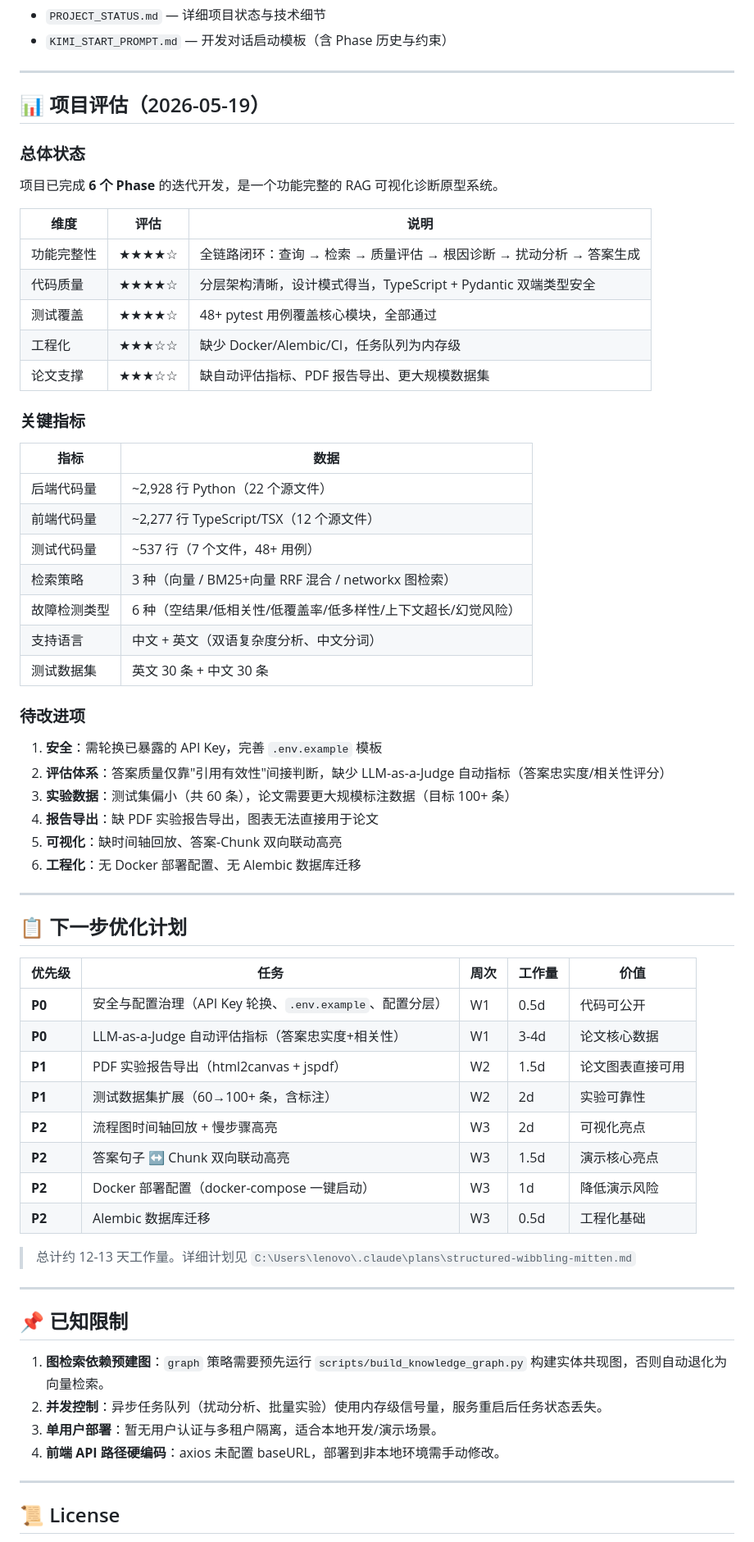
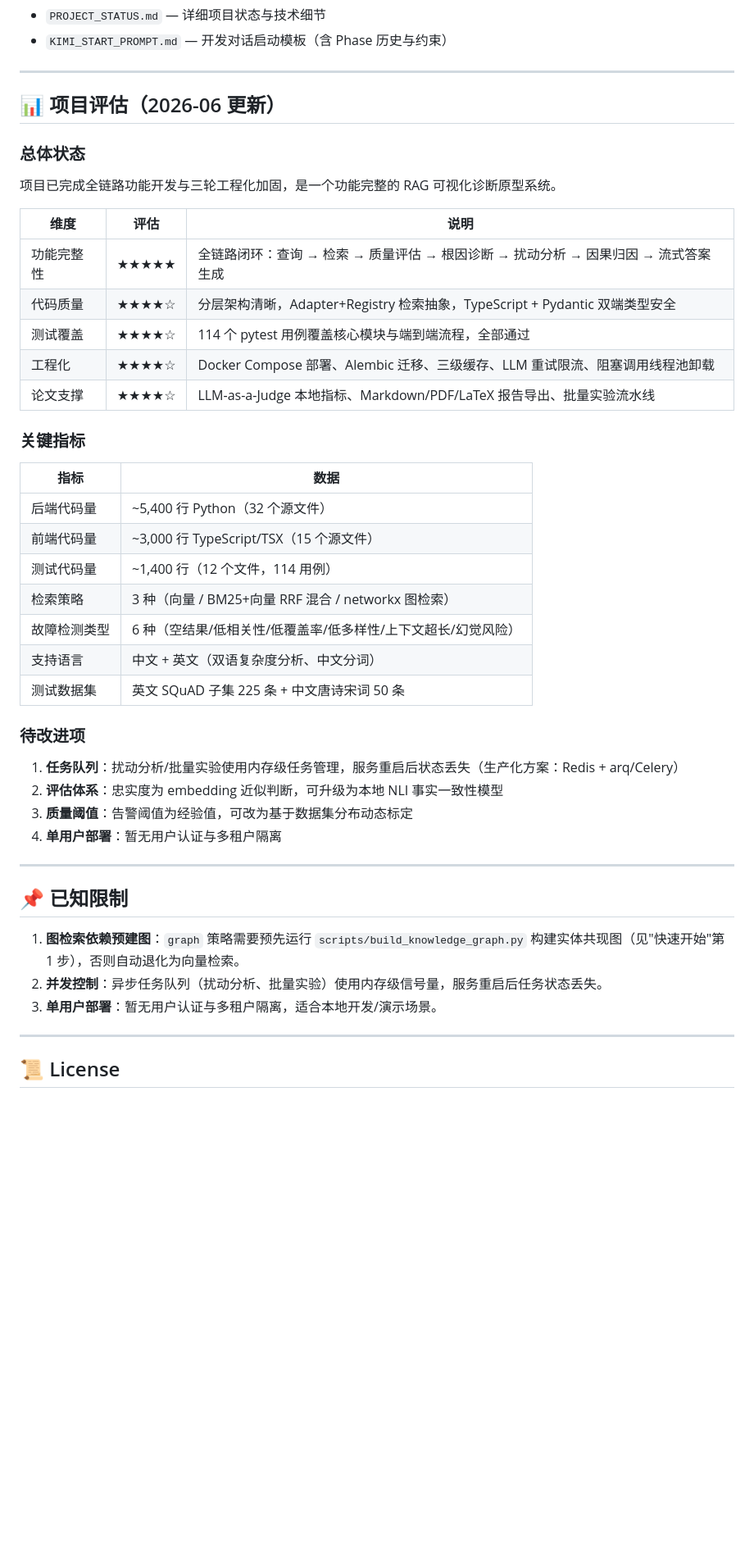
Before and after one commit to luoxue-nik0major/RAGInsight, a Markdown page: README.md, the part around one of its changes. Shown at 82% size. Drawn GitHub-style; blank space fills up the shorter version.

Commit message:
docs: README 同步当前实现状态
- 特性区重写：新增流式答案渲染、因果归因分析两个板块，补全六维复杂度/双模式路由/图检索规模等描述
- 项目评估更新至 2026-06 状态（移除已完成的旧待办计划与本地路径引用）
- 修正数字：114 测试、后端 5.4K 行、数据集 225+50 条
- SSE 事件列表补充 answer_token；已知限制移除已修复项

```diff
--- a/README.md
+++ b/README.md
@@ -296,66 +304,46 @@ npm run dev
 
 ---
 
-## 📊 项目评估（2026-05-19）
+## 📊 项目评估（2026-06 更新）
 
 ### 总体状态
 
-项目已完成 **6 个 Phase** 的迭代开发，是一个功能完整的 RAG 可视化诊断原型系统。
+项目已完成全链路功能开发与三轮工程化加固，是一个功能完整的 RAG 可视化诊断原型系统。
 
 | 维度 | 评估 | 说明 |
 |------|------|------|
-| 功能完整性 | ★★★★☆ | 全链路闭环：查询 → 检索 → 质量评估 → 根因诊断 → 扰动分析 → 答案生成 |
-| 代码质量 | ★★★★☆ | 分层架构清晰，设计模式得当，TypeScript + Pydantic 双端类型安全 |
-| 测试覆盖 | ★★★★☆ | 48+ pytest 用例覆盖核心模块，全部通过 |
-| 工程化 | ★★★☆☆ | 缺少 Docker/Alembic/CI，任务队列为内存级 |
-| 论文支撑 | ★★★☆☆ | 缺自动评估指标、PDF 报告导出、更大规模数据集 |
+| 功能完整性 | ★★★★★ | 全链路闭环：查询 → 检索 → 质量评估 → 根因诊断 → 扰动分析 → 因果归因 → 流式答案生成 |
+| 代码质量 | ★★★★☆ | 分层架构清晰，Adapter+Registry 检索抽象，TypeScript + Pydantic 双端类型安全 |
+| 测试覆盖 | ★★★★☆ | 114 个 pytest 用例覆盖核心模块与端到端流程，全部通过 |
+| 工程化 | ★★★★☆ | Docker Compose 部署、Alembic 迁移、三级缓存、LLM 重试限流、阻塞调用线程池卸载 |
+| 论文支撑 | ★★★★☆ | LLM-as-a-Judge 本地指标、Markdown/PDF/LaTeX 报告导出、批量实验流水线 |
 
 ### 关键指标
 
 | 指标 | 数据 |
 |------|------|
-| 后端代码量 | ~2,928 行 Python（22 个源文件） |
-| 前端代码量 | ~2,277 行 TypeScript/TSX（12 个源文件） |
-| 测试代码量 | ~537 行（7 个文件，48+ 用例） |
+| 后端代码量 | ~5,400 行 Python（32 个源文件） |
+| 前端代码量 | ~3,000 行 TypeScript/TSX（15 个源文件） |
+| 测试代码量 | ~1,400 行（12 个文件，114 用例） |
 | 检索策略 | 3 种（向量 / BM25+向量 RRF 混合 / networkx 图检索） |
 | 故障检测类型 | 6 种（空结果/低相关性/低覆盖率/低多样性/上下文超长/幻觉风险） |
 | 支持语言 | 中文 + 英文（双语复杂度分析、中文分词） |
-| 测试数据集 | 英文 30 条 + 中文 30 条 |
+| 测试数据集 | 英文 SQuAD 子集 225 条 + 中文唐诗宋词 50 条 |
 
 ### 待改进项
 
-1. **安全**：需轮换已暴露的 API Key，完善 `.env.example` 模板
-2. **评估体系**：答案质量仅靠"引用有效性"间接判断，缺少 LLM-as-a-Judge 自动指标（答案忠实度/相关性评分）
-3. **实验数据**：测试集偏小（共 60 条），论文需要更大规模标注数据（目标 100+ 条）
-4. **报告导出**：缺 PDF 实验报告导出，图表无法直接用于论文
-5. **可视化**：缺时间轴回放、答案-Chunk 双向联动高亮
-6. **工程化**：无 Docker 部署配置、无 Alembic 数据库迁移
-
----
-
-## 📋 下一步优化计划
-
-| 优先级 | 任务 | 周次 | 工作量 | 价值 |
-|--------|------|------|--------|------|
-| **P0** | 安全与配置治理（API Key 轮换、`.env.example`、配置分层） | W1 | 0.5d | 代码可公开 |
-| **P0** | LLM-as-a-Judge 自动评估指标（答案忠实度+相关性） | W1 | 3-4d | 论文核心数据 |
-| **P1** | PDF 实验报告导出（html2canvas + jspdf） | W2 | 1.5d | 论文图表直接可用 |
-| **P1** | 测试数据集扩展（60→100+ 条，含标注） | W2 | 2d | 实验可靠性 |
-| **P2** | 流程图时间轴回放 + 慢步骤高亮 | W3 | 2d | 可视化亮点 |
-| **P2** | 答案句子 ↔ Chunk 双向联动高亮 | W3 | 1.5d | 演示核心亮点 |
-| **P2** | Docker 部署配置（docker-compose 一键启动） | W3 | 1d | 降低演示风险 |
-| **P2** | Alembic 数据库迁移 | W3 | 0.5d | 工程化基础 |
-
-> 总计约 12-13 天工作量。详细计划见 `C:\Users\lenovo\.claude\plans\structured-wibbling-mitten.md`
+1. **任务队列**：扰动分析/批量实验使用内存级任务管理，服务重启后状态丢失（生产化方案：Redis + arq/Celery）
+2. **评估体系**：忠实度为 embedding 近似判断，可升级为本地 NLI 事实一致性模型
+3. **质量阈值**：告警阈值为经验值，可改为基于数据集分布动态标定
+4. **单用户部署**：暂无用户认证与多租户隔离
 
 ---
 
 ## 📌 已知限制
 
-1. **图检索依赖预建图**：`graph` 策略需要预先运行 `scripts/build_knowledge_graph.py` 构建实体共现图，否则自动退化为向量检索。
+1. **图检索依赖预建图**：`graph` 策略需要预先运行 `scripts/build_knowledge_graph.py` 构建实体共现图（见"快速开始"第 1 步），否则自动退化为向量检索。
 2. **并发控制**：异步任务队列（扰动分析、批量实验）使用内存级信号量，服务重启后任务状态丢失。
 3. **单用户部署**：暂无用户认证与多租户隔离，适合本地开发/演示场景。
-4. **前端 API 路径硬编码**：axios 未配置 baseURL，部署到非本地环境需手动修改。
 
 ---
 
```
Also changed, not shown: other parts of README.md (+22 -14 lines).
